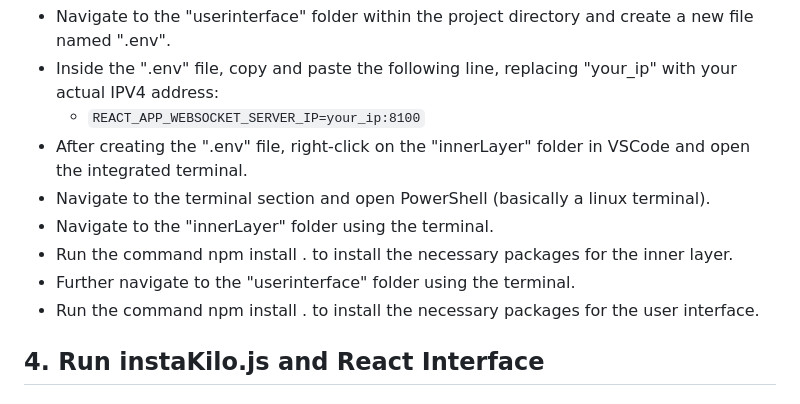
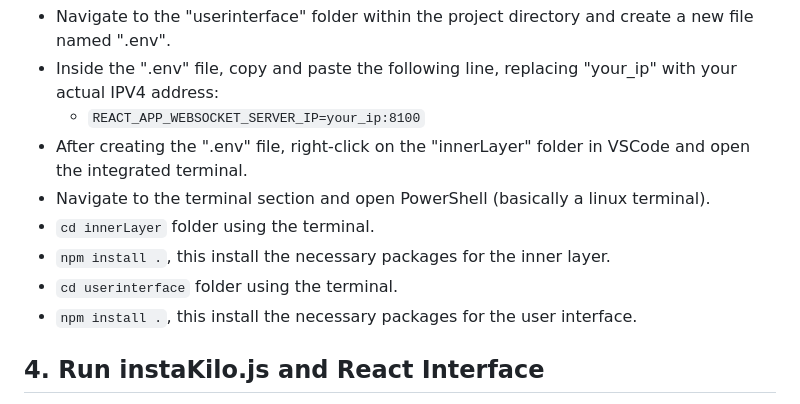
Before and after one commit to TheTheoM/HybridIDPS, a Markdown page: README.md, the part around the change. Drawn GitHub-style.

````diff
--- a/README.md
+++ b/README.md
@@ -19,10 +19,10 @@ In progress HybridIDPS. Do NOT run on production systems. This is a proof of con
     * ```REACT_APP_WEBSOCKET_SERVER_IP=your_ip:8100```
 - After creating the ".env" file, right-click on the "innerLayer" folder in VSCode and open the integrated terminal.
 - Navigate to the terminal section and open PowerShell (basically a linux terminal).
-- Navigate to the "innerLayer" folder using the terminal.
-- Run the command npm install . to install the necessary packages for the inner layer.
-- Further navigate to the "userinterface" folder using the terminal.
-- Run the command npm install . to install the necessary packages for the user interface.
+- ```cd innerLayer``` folder using the terminal.
+- ```npm install .```, this install the necessary packages for the inner layer.
+- ```cd userinterface``` folder using the terminal.
+- ```npm install .```, this install the necessary packages for the user interface.
 
 ## 4. Run instaKilo.js and React Interface
 - After all packages are installed, return to the terminal and navigate back to the "innerLayer" folder.
````
